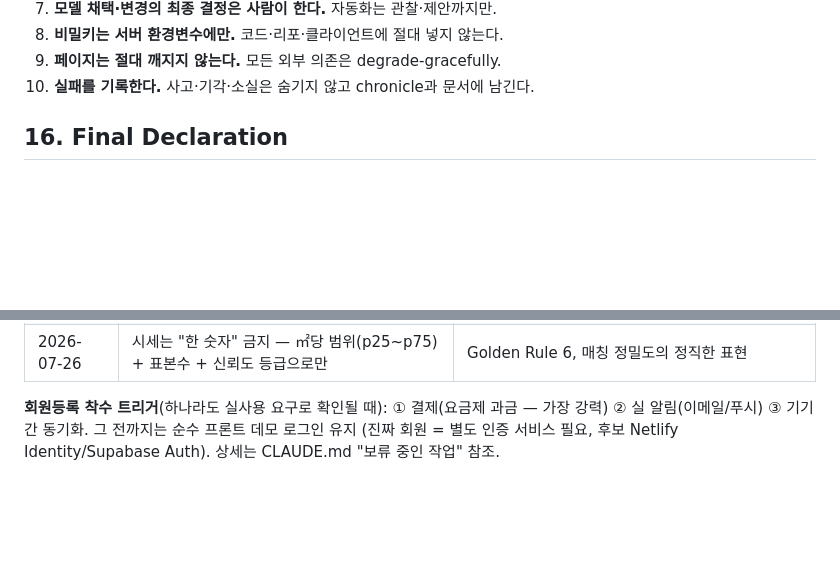
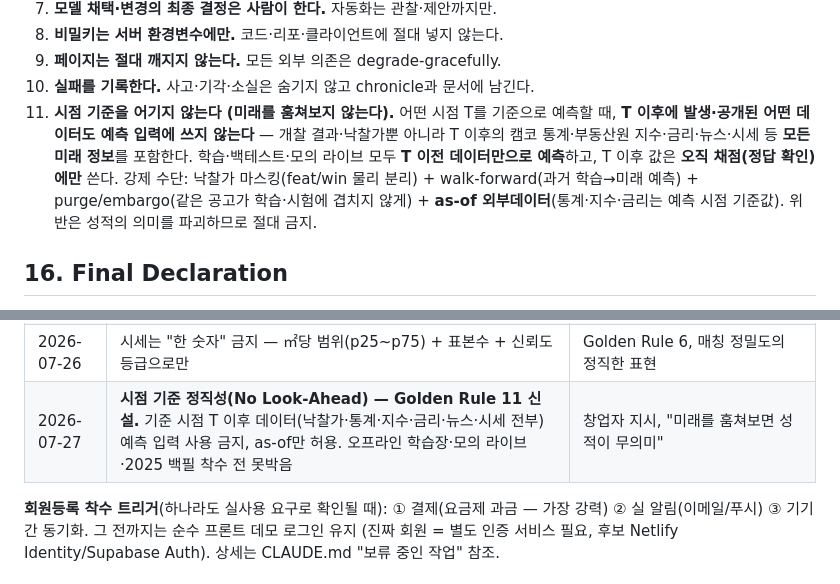
Before and after one commit to joonykim69-cyber/glittering-entremet-8307af, a Markdown page: 000_PROJECT_MANIFESTO.md, 2 parts joined by grey strips. GitHub-like rendering; blank space fills up the shorter version.

Commit message:
헌장 Golden Rule 11 신설 — 시점 기준 정직성(No Look-Ahead)
창업자 지시로, 오프라인 학습장·모의 라이브·2025 백필 착수 전에 원칙을 못박음:
기준 시점 T 이후에 발생·공개된 어떤 데이터(낙찰가·캠코 통계·부동산원 지수·
금리·뉴스·시세 전부)도 예측 입력에 쓰지 않고, T 이후 값은 채점에만 사용.
강제 수단 = 낙찰가 마스킹 + walk-forward + purge/embargo + as-of 외부데이터.

- 000_PROJECT_MANIFESTO.md 15절에 Golden Rule 11 추가
- Appendix C 고정 결정 대장에 2026-07-27 항목 기록
- CLAUDE.md Conventions에 상호참조 1항 추가

Co-Authored-By: Claude Fable 5 <noreply@anthropic.com>
Claude-Session: https://claude.ai/code/session_01GAahPGjQSmL4CDMbLLogGN

```diff
--- a/000_PROJECT_MANIFESTO.md
+++ b/000_PROJECT_MANIFESTO.md
@@ -216,6 +216,7 @@
 8. **비밀키는 서버 환경변수에만.** 코드·리포·클라이언트에 절대 넣지 않는다.
 9. **페이지는 절대 깨지지 않는다.** 모든 외부 의존은 degrade-gracefully.
 10. **실패를 기록한다.** 사고·기각·소실은 숨기지 않고 chronicle과 문서에 남긴다.
+11. **시점 기준을 어기지 않는다 (미래를 훔쳐보지 않는다).** 어떤 시점 T를 기준으로 예측할 때, **T 이후에 발생·공개된 어떤 데이터도 예측 입력에 쓰지 않는다** — 개찰 결과·낙찰가뿐 아니라 T 이후의 캠코 통계·부동산원 지수·금리·뉴스·시세 등 **모든 미래 정보**를 포함한다. 학습·백테스트·모의 라이브 모두 **T 이전 데이터만으로 예측**하고, T 이후 값은 **오직 채점(정답 확인)에만** 쓴다. 강제 수단: 낙찰가 마스킹(feat/win 물리 분리) + walk-forward(과거 학습→미래 예측) + purge/embargo(같은 공고가 학습·시험에 겹치지 않게) + **as-of 외부데이터**(통계·지수·금리는 예측 시점 기준값). 위반은 성적의 의미를 파괴하므로 절대 금지.
 
 ## 16. Final Declaration
 
@@ -295,6 +296,7 @@
 | 2026-07-26 | 회원등록(정식 인증)은 의도적 미구현 — 정식 오픈 직전 착수 | 데모 로그인+localStorage로 1단계 충분, ADR-000 경계 밖 |
 | 2026-07-26 | 시세 축 보류 해제 — 단, 신뢰도 프로브(market-est)부터, 품질 미달 시 중단 | "얼마에 팔 수 있나"가 최종 질문(마진 = 시세 − 낙찰가 − 비용의 전제), 창업자 결정 |
 | 2026-07-26 | 시세는 "한 숫자" 금지 — ㎡당 범위(p25~p75) + 표본수 + 신뢰도 등급으로만 | Golden Rule 6, 매칭 정밀도의 정직한 표현 |
+| 2026-07-27 | **시점 기준 정직성(No Look-Ahead) — Golden Rule 11 신설.** 기준 시점 T 이후 데이터(낙찰가·통계·지수·금리·뉴스·시세 전부) 예측 입력 사용 금지, as-of만 허용. 오프라인 학습장·모의 라이브·2025 백필 착수 전 못박음 | 창업자 지시, "미래를 훔쳐보면 성적이 무의미" |
 
 **회원등록 착수 트리거**(하나라도 실사용 요구로 확인될 때): ① 결제(요금제 과금 — 가장 강력)
 ② 실 알림(이메일/푸시) ③ 기기 간 동기화. 그 전까지는 순수 프론트 데모 로그인 유지
```
Also changed, not shown: CLAUDE.md (+1 -0 lines).
